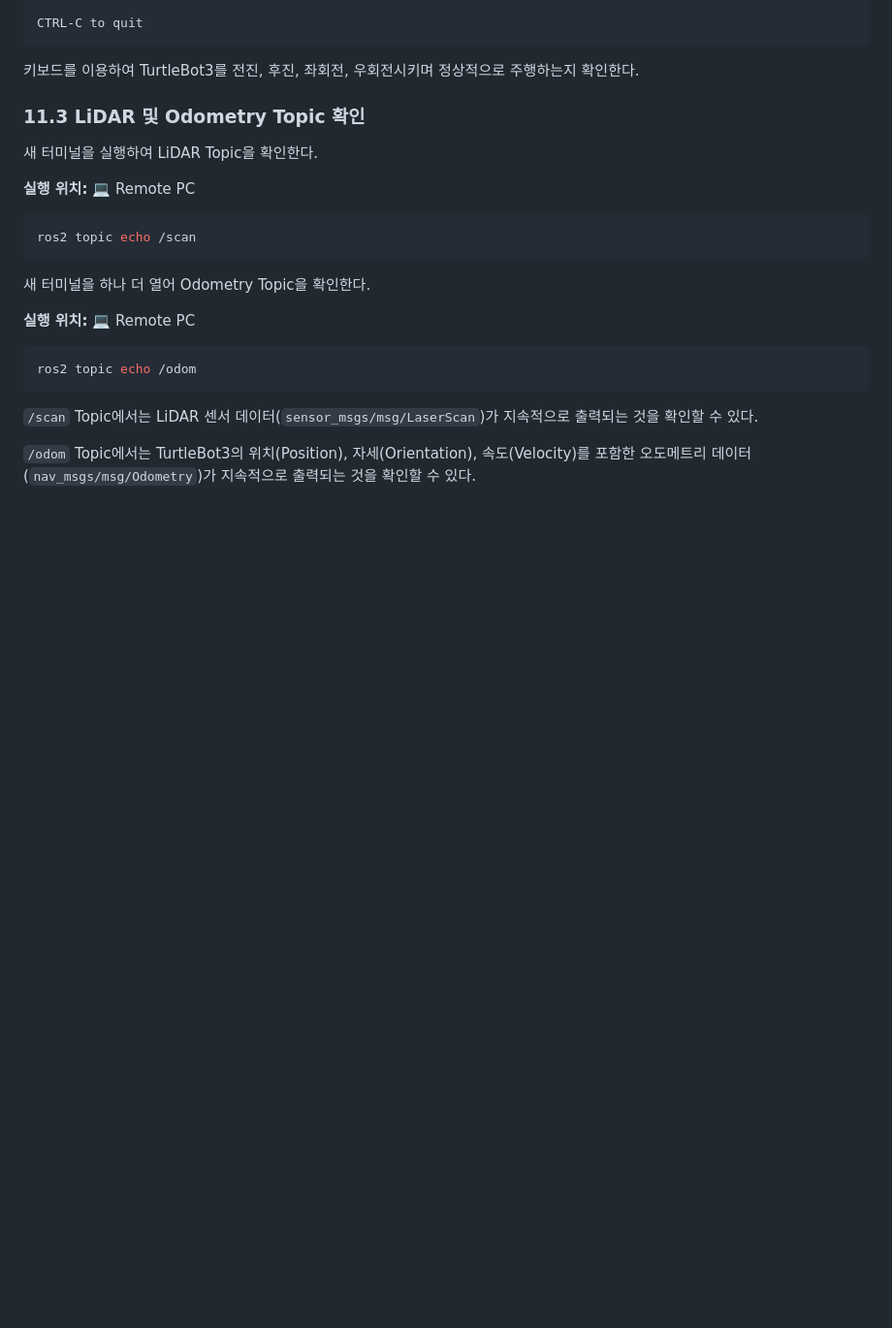
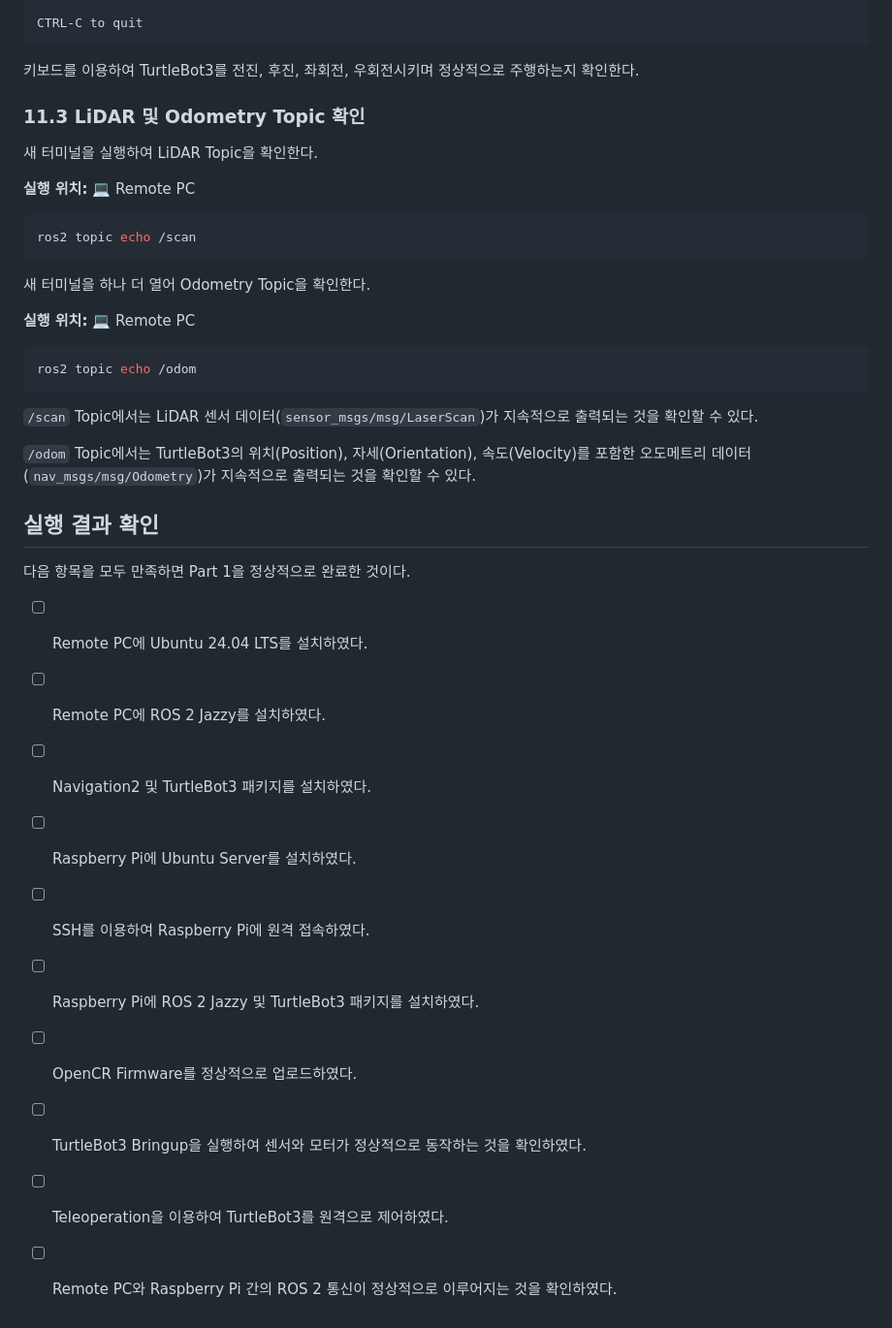
Before and after one commit to jjy020302/Nav2gather, a Markdown page: docs/01_Guidebook_Part1.md, the part around the change. Shown at 97% size. Drawn GitHub-style; blank space fills up the shorter version.

```diff
--- a/docs/01_Guidebook_Part1.md
+++ b/docs/01_Guidebook_Part1.md
@@ -1050,3 +1050,18 @@ ros2 topic echo /odom
 `/scan` Topic에서는 LiDAR 센서 데이터(`sensor_msgs/msg/LaserScan`)가 지속적으로 출력되는 것을 확인할 수 있다.
 
 `/odom` Topic에서는 TurtleBot3의 위치(Position), 자세(Orientation), 속도(Velocity)를 포함한 오도메트리 데이터(`nav_msgs/msg/Odometry`)가 지속적으로 출력되는 것을 확인할 수 있다.
+
+## 실행 결과 확인
+
+다음 항목을 모두 만족하면 Part 1을 정상적으로 완료한 것이다.
+
+- [ ] Remote PC에 Ubuntu 24.04 LTS를 설치하였다.
+- [ ] Remote PC에 ROS 2 Jazzy를 설치하였다.
+- [ ] Navigation2 및 TurtleBot3 패키지를 설치하였다.
+- [ ] Raspberry Pi에 Ubuntu Server를 설치하였다.
+- [ ] SSH를 이용하여 Raspberry Pi에 원격 접속하였다.
+- [ ] Raspberry Pi에 ROS 2 Jazzy 및 TurtleBot3 패키지를 설치하였다.
+- [ ] OpenCR Firmware를 정상적으로 업로드하였다.
+- [ ] TurtleBot3 Bringup을 실행하여 센서와 모터가 정상적으로 동작하는 것을 확인하였다.
+- [ ] Teleoperation을 이용하여 TurtleBot3를 원격으로 제어하였다.
+- [ ] Remote PC와 Raspberry Pi 간의 ROS 2 통신이 정상적으로 이루어지는 것을 확인하였다.
```
